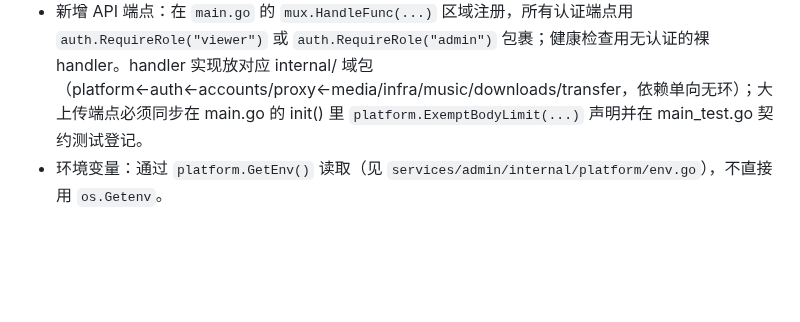
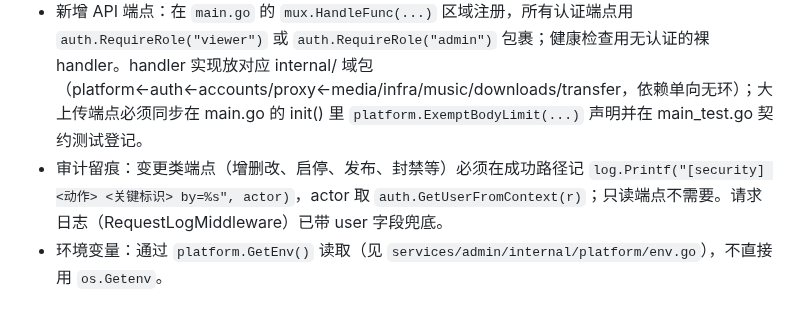
Before and after one commit to ShanWuYinShe/workwork, a Markdown page: AGENTS.md, the part around the change. Rendered like a GitHub page; blank space fills up the shorter version.

Commit message:
文档(AGENTS): 变更类端点须补 [security] 审计留痕的约定
与上一提交的 17 处留痕配套：写明动作/关键标识/actor 的格式要求与
只读端点豁免，请求日志 user 字段作为兜底。

Model: GLM-5.3-Flash

```diff
--- a/AGENTS.md
+++ b/AGENTS.md
@@ -106,4 +106,5 @@ rateLimitMiddleware → ipBlockMiddleware → requireRole → handler
 - 配置文件写入：统一使用 `atomicWriteFile`（写 .tmp → rename），防止写到一半崩溃导致配置损坏。禁止直接 `os.WriteFile` 写配置文件。
 - 错误响应：业务错误用 `writeError(w, msg, code)`（msg 返回客户端）；内部错误（文件 I/O、Docker API、第三方 API 等可能泄露内部状态的）必须用 `writeInternalError(w, err)`（只返回固定 "Internal error"，真实错误记日志）。
 - 新增 API 端点：在 `main.go` 的 `mux.HandleFunc(...)` 区域注册，所有认证端点用 `auth.RequireRole("viewer")` 或 `auth.RequireRole("admin")` 包裹；健康检查用无认证的裸 handler。handler 实现放对应 internal/ 域包（platform←auth←accounts/proxy←media/infra/music/downloads/transfer，依赖单向无环）；大上传端点必须同步在 main.go 的 init() 里 `platform.ExemptBodyLimit(...)` 声明并在 main_test.go 契约测试登记。
+- 审计留痕：变更类端点（增删改、启停、发布、封禁等）必须在成功路径记 `log.Printf("[security] <动作> <关键标识> by=%s", actor)`，actor 取 `auth.GetUserFromContext(r)`；只读端点不需要。请求日志（RequestLogMiddleware）已带 user 字段兜底。
 - 环境变量：通过 `platform.GetEnv()` 读取（见 `services/admin/internal/platform/env.go`），不直接用 `os.Getenv`。
```
